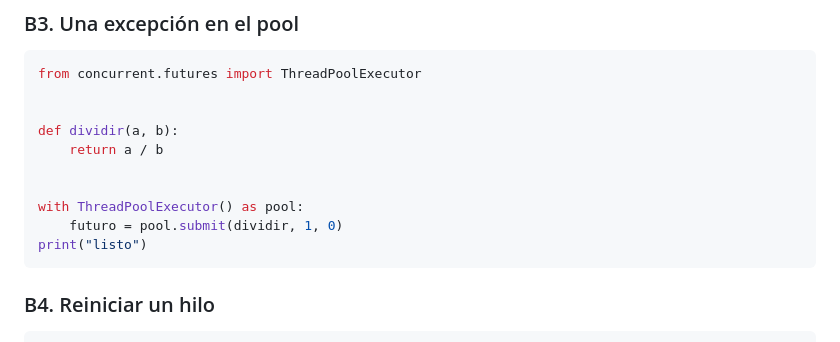
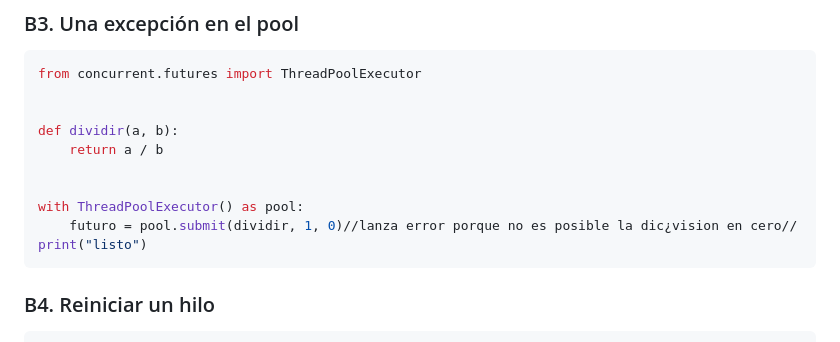
Before and after one commit to programming-language-i/sandra-martinez, a Markdown page: taller-01/taller.md, the part around the change. Rendered like a GitHub page.

Commit message:
se añade comentario b3

````diff
--- a/taller-01/taller.md
+++ b/taller-01/taller.md
@@ -93,7 +93,7 @@ def dividir(a, b):
 
 
 with ThreadPoolExecutor() as pool:
-    futuro = pool.submit(dividir, 1, 0)
+    futuro = pool.submit(dividir, 1, 0)//lanza error porque no es posible la dic¿vision en cero//
 print("listo")
 ```
 
````
